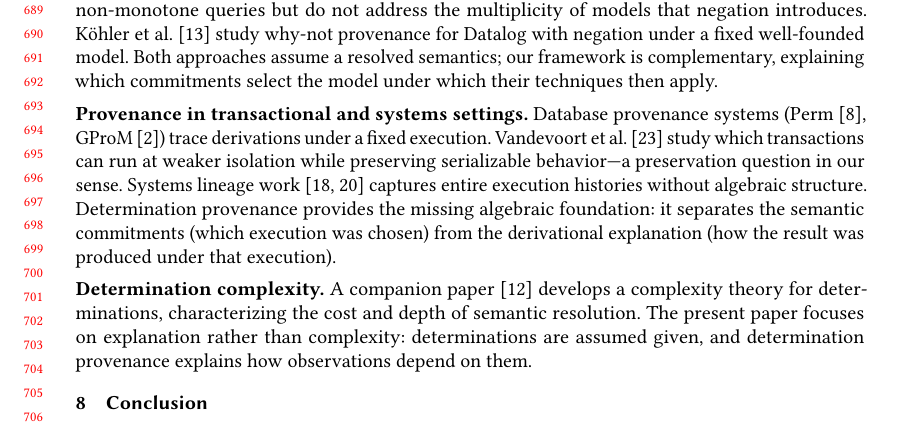
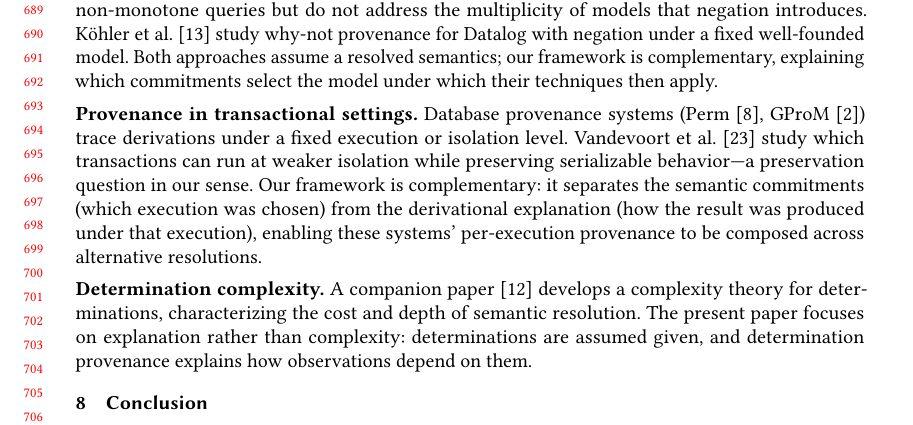
Before and after one commit to jhellerstein/provenance, a LaTeX paper (main.tex): part of page 15 of 29, cut so that both start at the same text. Compiled offline with pdfLaTeX.

Commit message:
Drop unconvincing systems-lineage sentence; focus transactional related work on concrete provenance systems

```diff
--- a/main.tex
+++ b/main.tex
@@ -1431,19 +1431,17 @@ complementary, explaining which commitments select the model under which
 their techniques then apply.
 
 \medskip
-\noindent\textbf{Provenance in transactional and systems settings.}
+\noindent\textbf{Provenance in transactional settings.}
 Database provenance systems (Perm~\cite{glavic2008perm},
 GProM~\cite{arab2018gpromprovenance}) trace derivations under a fixed
-execution.
+execution or isolation level.
 Vandevoort et al.~\cite{vandevoort2025mixed} study which transactions can
 run at weaker isolation while preserving serializable behavior---a
 preservation question in our sense.
-Systems lineage work~\cite{sigelman2010dapper,seltzer2005provenance}
-captures entire execution histories without algebraic structure.
-Determination provenance provides the missing algebraic foundation:
-it separates the semantic commitments (which execution was chosen) from
-the derivational explanation (how the result was produced under that
-execution).
+Our framework is complementary: it separates the semantic commitments
+(which execution was chosen) from the derivational explanation (how the
+result was produced under that execution), enabling these systems'
+per-execution provenance to be composed across alternative resolutions.
 
 \medskip
 \noindent\textbf{Determination complexity.}
```
